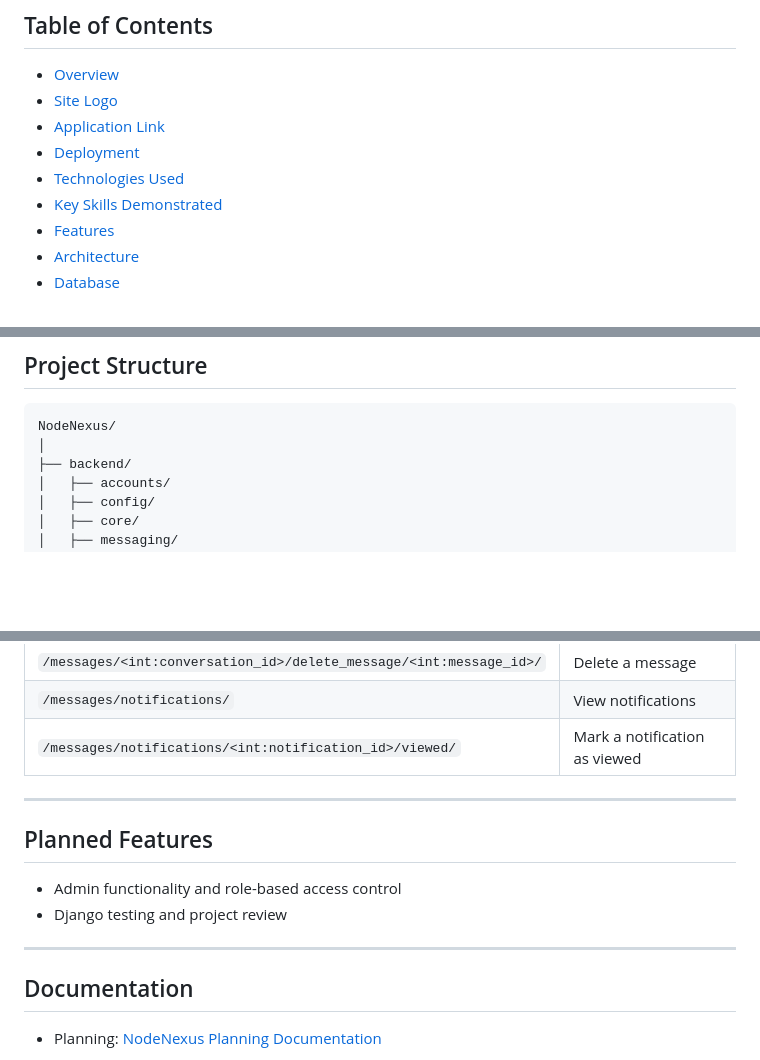
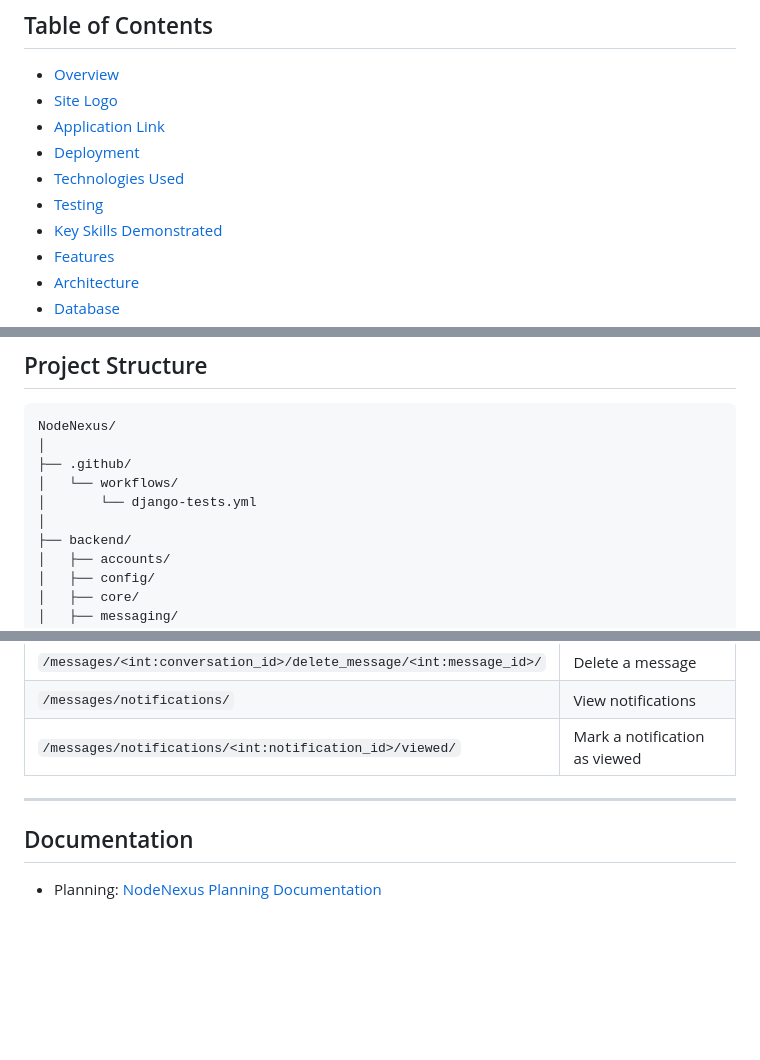
Before and after one commit to ColmN-Dev/NodeNexus, a Markdown page: README.md, 3 parts joined by grey strips. Rendered like a GitHub page; blank space fills up the shorter version.

````diff
--- a/README.md
+++ b/README.md
@@ -7,6 +7,7 @@
 - [Application Link](#application-link)
 - [Deployment](#deployment)
 - [Technologies Used](#technologies-used)
+- [Testing](#testing)
 - [Key Skills Demonstrated](#key-skills-demonstrated)
 - [Features](#features)
 - [Architecture](#architecture)
@@ -281,6 +347,10 @@ The `Conversation` and `Message` models store messaging data, including particip
 ```text
 NodeNexus/
 │
+├── .github/
+│   └── workflows/
+│       └── django-tests.yml
+│
 ├── backend/
 │   ├── accounts/
 │   ├── config/
@@ -415,13 +485,6 @@ cd backend && daphne -b 0.0.0.0 -p $PORT config.asgi:application
 
 ---
 
-## Planned Features
-
-- Admin functionality and role-based access control
-- Django testing and project review
-
----
-
 ## Documentation
 
 - Planning: [NodeNexus Planning Documentation](docs/planning.md)
````
Also changed, not shown: other parts of README.md (+66 -1 lines).
